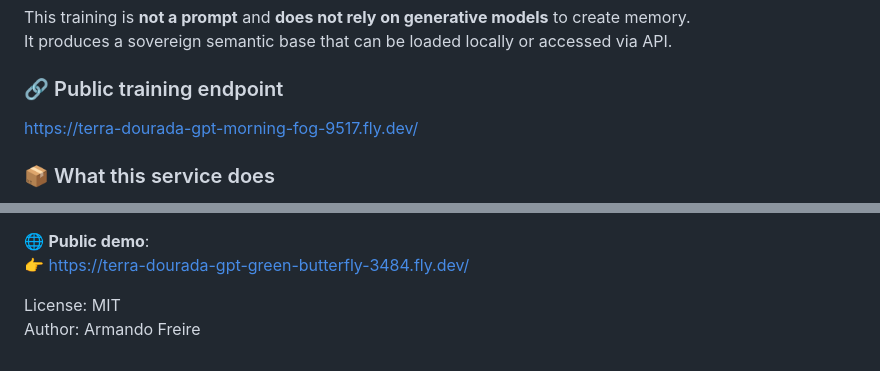
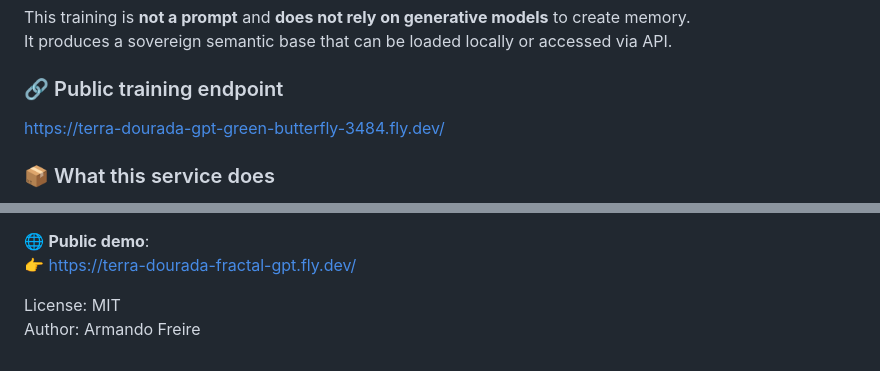
Before and after one commit to armanfm/Terra-Dourada-Fractal-GPT, a Markdown page: README.md, 2 parts joined by grey strips. Drawn GitHub-style.

```diff
--- a/README.md
+++ b/README.md
@@ -154,7 +154,7 @@ This training is **not a prompt** and **does not rely on generative models** to
 It produces a sovereign semantic base that can be loaded locally or accessed via API.
 
 ### 🔗 Public training endpoint
-[https://terra-dourada-gpt-morning-fog-9517.fly.dev/](https://terra-dourada-gpt-little-waterfall-8532.fly.dev/)
+https://terra-dourada-gpt-green-butterfly-3484.fly.dev/
 
 ### 📦 What this service does
 - Accepts raw text input
@@ -182,7 +182,7 @@ Knowledge is constructed through **canonical declarations** and controlled seman
 🔹 Every response is traceable to memory (`mind.bin`)
 
 🌐 **Public demo**:
-👉 https://terra-dourada-gpt-green-butterfly-3484.fly.dev/
+👉 https://terra-dourada-fractal-gpt.fly.dev/
 
 License: MIT
 Author: Armando Freire
```
